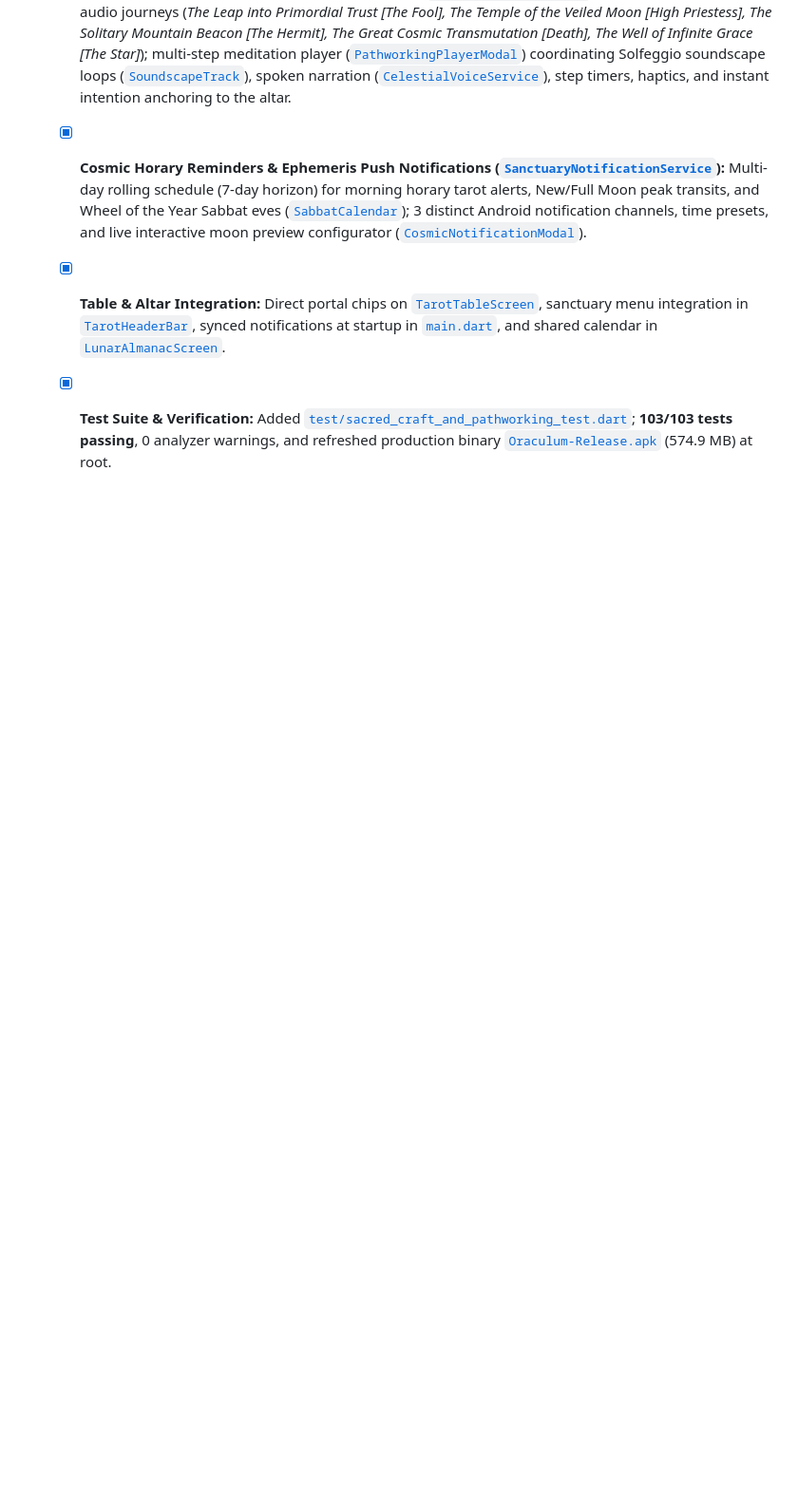
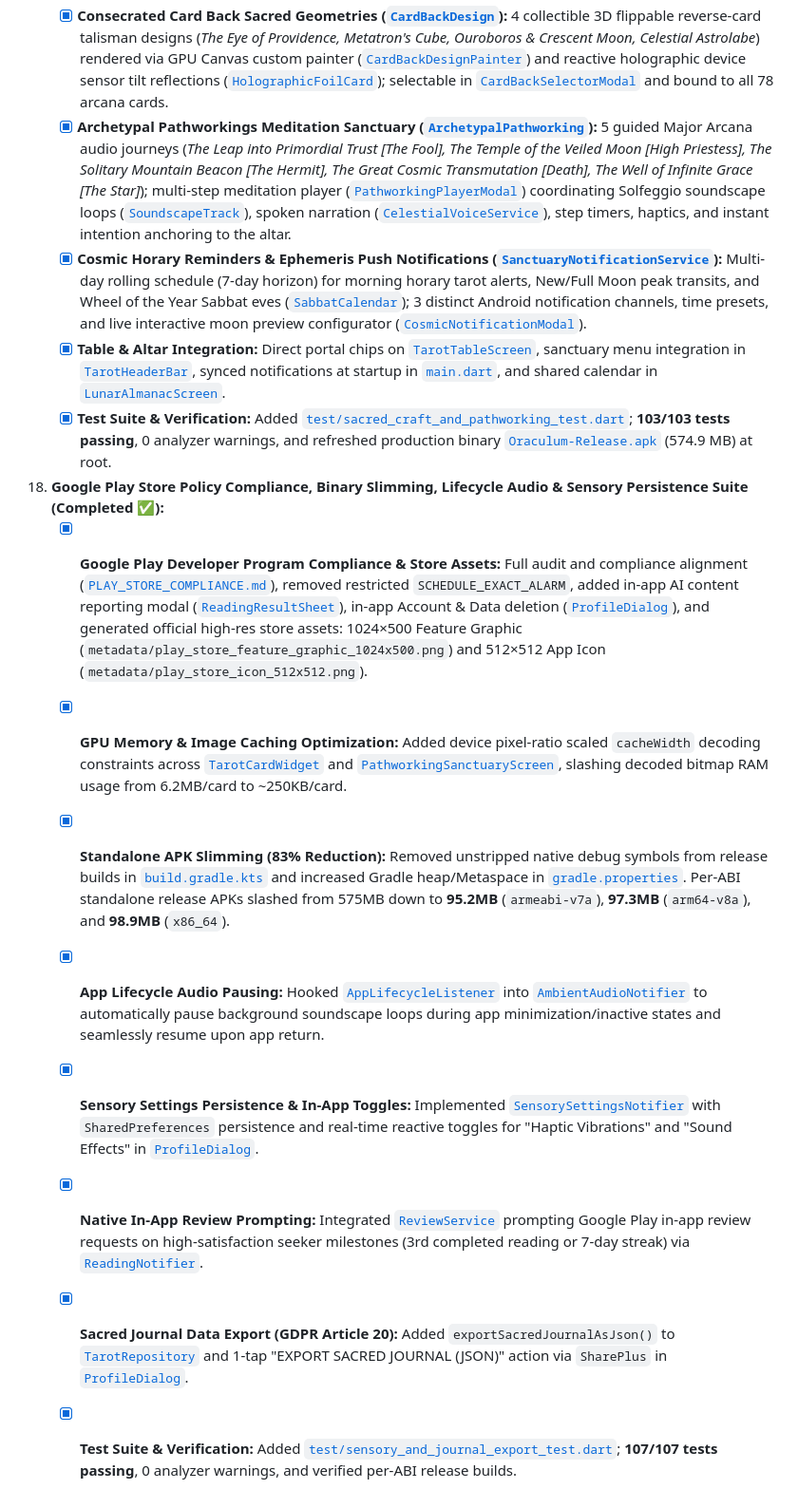
Before and after one commit to Dreke20/TarotApp, a Markdown page: ROADMAP.md, the part around the change. Shown at 95% size. Rendered like a GitHub page; blank space fills up the shorter version.

Commit message:
docs: document Phase 18 optimizations and compliance in ROADMAP.md

```diff
--- a/ROADMAP.md
+++ b/ROADMAP.md
@@ -231,3 +231,13 @@ timeline
     - [x] **Cosmic Horary Reminders & Ephemeris Push Notifications ([`SanctuaryNotificationService`](file:///c:/Users/dreke/OneDrive/Desktop/TarotApp/lib/features/notifications/data/sanctuary_notification_service.dart)):** Multi-day rolling schedule (7-day horizon) for morning horary tarot alerts, New/Full Moon peak transits, and Wheel of the Year Sabbat eves ([`SabbatCalendar`](file:///c:/Users/dreke/OneDrive/Desktop/TarotApp/lib/features/astrology/domain/sabbat_calendar.dart)); 3 distinct Android notification channels, time presets, and live interactive moon preview configurator ([`CosmicNotificationModal`](file:///c:/Users/dreke/OneDrive/Desktop/TarotApp/lib/features/notifications/presentation/widgets/cosmic_notification_modal.dart)).
     - [x] **Table & Altar Integration:** Direct portal chips on [`TarotTableScreen`](file:///c:/Users/dreke/OneDrive/Desktop/TarotApp/lib/features/tarot/presentation/screens/tarot_table_screen.dart), sanctuary menu integration in [`TarotHeaderBar`](file:///c:/Users/dreke/OneDrive/Desktop/TarotApp/lib/features/tarot/presentation/widgets/tarot_header_bar.dart), synced notifications at startup in [`main.dart`](file:///c:/Users/dreke/OneDrive/Desktop/TarotApp/lib/main.dart), and shared calendar in [`LunarAlmanacScreen`](file:///c:/Users/dreke/OneDrive/Desktop/TarotApp/lib/features/astrology/presentation/screens/lunar_almanac_screen.dart).
     - [x] **Test Suite & Verification:** Added [`test/sacred_craft_and_pathworking_test.dart`](file:///c:/Users/dreke/OneDrive/Desktop/TarotApp/test/sacred_craft_and_pathworking_test.dart); **103/103 tests passing**, 0 analyzer warnings, and refreshed production binary [`Oraculum-Release.apk`](file:///c:/Users/dreke/OneDrive/Desktop/TarotApp/Oraculum-Release.apk) (574.9 MB) at root.
+
+18. **Google Play Store Policy Compliance, Binary Slimming, Lifecycle Audio & Sensory Persistence Suite (Completed ✅):**
+    - [x] **Google Play Developer Program Compliance & Store Assets:** Full audit and compliance alignment ([`PLAY_STORE_COMPLIANCE.md`](file:///c:/Users/dreke/OneDrive/Desktop/TarotApp/PLAY_STORE_COMPLIANCE.md)), removed restricted `SCHEDULE_EXACT_ALARM`, added in-app AI content reporting modal ([`ReadingResultSheet`](file:///c:/Users/dreke/OneDrive/Desktop/TarotApp/lib/features/tarot/presentation/widgets/reading_result_sheet.dart)), in-app Account & Data deletion ([`ProfileDialog`](file:///c:/Users/dreke/OneDrive/Desktop/TarotApp/lib/features/auth/presentation/profile_dialog.dart)), and generated official high-res store assets: 1024×500 Feature Graphic (`metadata/play_store_feature_graphic_1024x500.png`) and 512×512 App Icon (`metadata/play_store_icon_512x512.png`).
+    - [x] **GPU Memory & Image Caching Optimization:** Added device pixel-ratio scaled `cacheWidth` decoding constraints across [`TarotCardWidget`](file:///c:/Users/dreke/OneDrive/Desktop/TarotApp/lib/features/tarot/presentation/widgets/tarot_card_widget.dart) and [`PathworkingSanctuaryScreen`](file:///c:/Users/dreke/OneDrive/Desktop/TarotApp/lib/features/meditation/presentation/screens/pathworking_sanctuary_screen.dart), slashing decoded bitmap RAM usage from 6.2MB/card to ~250KB/card.
+    - [x] **Standalone APK Slimming (83% Reduction):** Removed unstripped native debug symbols from release builds in [`build.gradle.kts`](file:///c:/Users/dreke/OneDrive/Desktop/TarotApp/android/app/build.gradle.kts) and increased Gradle heap/Metaspace in [`gradle.properties`](file:///c:/Users/dreke/OneDrive/Desktop/TarotApp/android/gradle.properties). Per-ABI standalone release APKs slashed from 575MB down to **95.2MB** (`armeabi-v7a`), **97.3MB** (`arm64-v8a`), and **98.9MB** (`x86_64`).
+    - [x] **App Lifecycle Audio Pausing:** Hooked [`AppLifecycleListener`](file:///c:/Users/dreke/OneDrive/Desktop/TarotApp/lib/core/services/ambient_soundscape_service.dart) into [`AmbientAudioNotifier`](file:///c:/Users/dreke/OneDrive/Desktop/TarotApp/lib/core/services/ambient_soundscape_service.dart) to automatically pause background soundscape loops during app minimization/inactive states and seamlessly resume upon app return.
+    - [x] **Sensory Settings Persistence & In-App Toggles:** Implemented [`SensorySettingsNotifier`](file:///c:/Users/dreke/OneDrive/Desktop/TarotApp/lib/core/services/sensory_service.dart) with `SharedPreferences` persistence and real-time reactive toggles for "Haptic Vibrations" and "Sound Effects" in [`ProfileDialog`](file:///c:/Users/dreke/OneDrive/Desktop/TarotApp/lib/features/auth/presentation/profile_dialog.dart).
+    - [x] **Native In-App Review Prompting:** Integrated [`ReviewService`](file:///c:/Users/dreke/OneDrive/Desktop/TarotApp/lib/core/services/review_service.dart) prompting Google Play in-app review requests on high-satisfaction seeker milestones (3rd completed reading or 7-day streak) via [`ReadingNotifier`](file:///c:/Users/dreke/OneDrive/Desktop/TarotApp/lib/features/tarot/presentation/notifiers/reading_notifier.dart).
+    - [x] **Sacred Journal Data Export (GDPR Article 20):** Added `exportSacredJournalAsJson()` to [`TarotRepository`](file:///c:/Users/dreke/OneDrive/Desktop/TarotApp/lib/features/tarot/data/tarot_repository.dart) and 1-tap "EXPORT SACRED JOURNAL (JSON)" action via `SharePlus` in [`ProfileDialog`](file:///c:/Users/dreke/OneDrive/Desktop/TarotApp/lib/features/auth/presentation/profile_dialog.dart).
+    - [x] **Test Suite & Verification:** Added [`test/sensory_and_journal_export_test.dart`](file:///c:/Users/dreke/OneDrive/Desktop/TarotApp/test/sensory_and_journal_export_test.dart); **107/107 tests passing**, 0 analyzer warnings, and verified per-ABI release builds.
```
